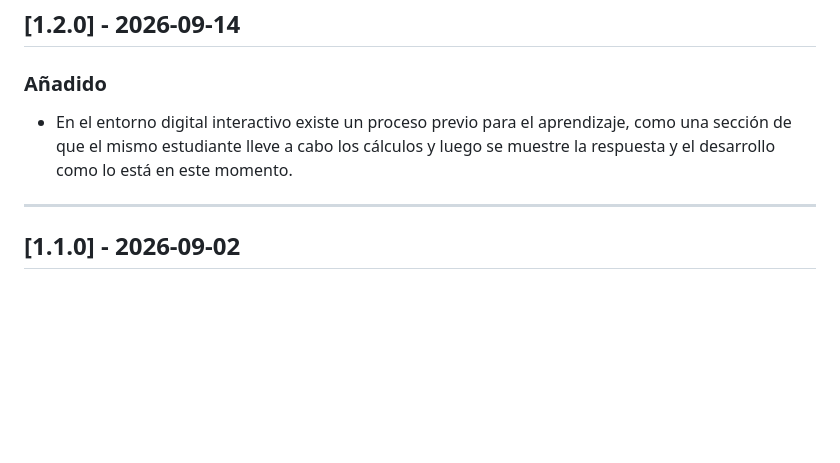
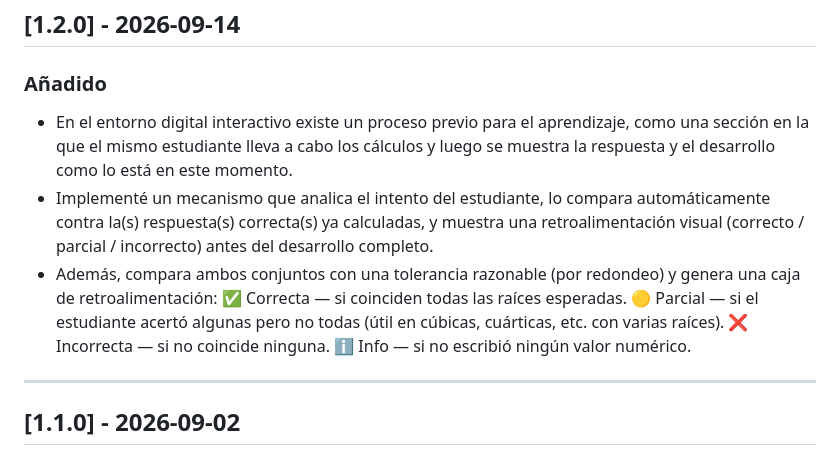
Before and after one commit to Cesar-Luis-Camba-Martinez/entorno-digital-interactivo, a Markdown page: CHANGELOG.md, the part around the change. Drawn GitHub-style; blank space fills up the shorter version.

Commit message:
Update CHANGELOG with new features and improvements
Added a mechanism to analyze student attempts and provide visual feedback based on correctness. Improved clarity in the previous learning process description.

```diff
--- a/CHANGELOG.md
+++ b/CHANGELOG.md
@@ -7,7 +7,13 @@ El formato se basa en [Keep a Changelog](https://keepachangelog.com/es-ES/1.0.0/
 ---
 ## [1.2.0] - 2026-09-14
 ### Añadido
- - En el entorno digital interactivo existe un proceso previo para el aprendizaje, como una sección de que el mismo estudiante lleve a cabo los cálculos y luego se muestre la respuesta y el desarrollo como lo está en este momento.
+ - En el entorno digital interactivo existe un proceso previo para el aprendizaje, como una sección en la que el mismo estudiante lleva a cabo los cálculos y luego se muestra la respuesta y el desarrollo como lo está en este momento.
+ - Implementé un mecanismo que analica el intento del estudiante, lo compara automáticamente contra la(s) respuesta(s) correcta(s) ya calculadas, y muestra una retroalimentación visual (correcto / parcial / incorrecto) antes del desarrollo completo.
+ - Además, compara ambos conjuntos con una tolerancia razonable (por redondeo) y genera una caja de retroalimentación:
+   ✅ Correcta — si coinciden todas las raíces esperadas.
+   🟡 Parcial — si el estudiante acertó algunas pero no todas (útil en cúbicas, cuárticas, etc. con varias raíces).
+   ❌ Incorrecta — si no coincide ninguna.
+   ℹ️ Info — si no escribió ningún valor numérico.
 ---
 
 ## [1.1.0] - 2026-09-02
```
